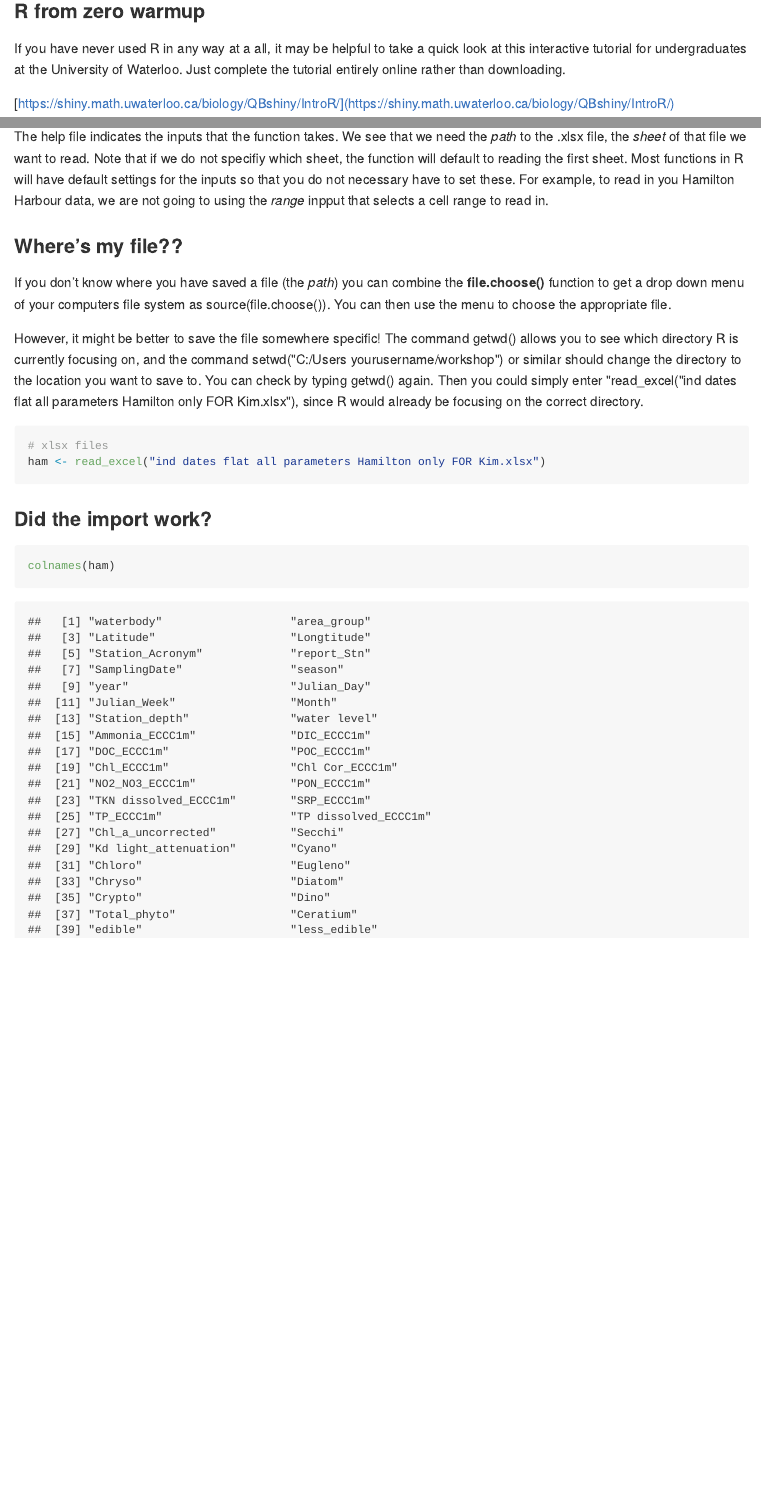
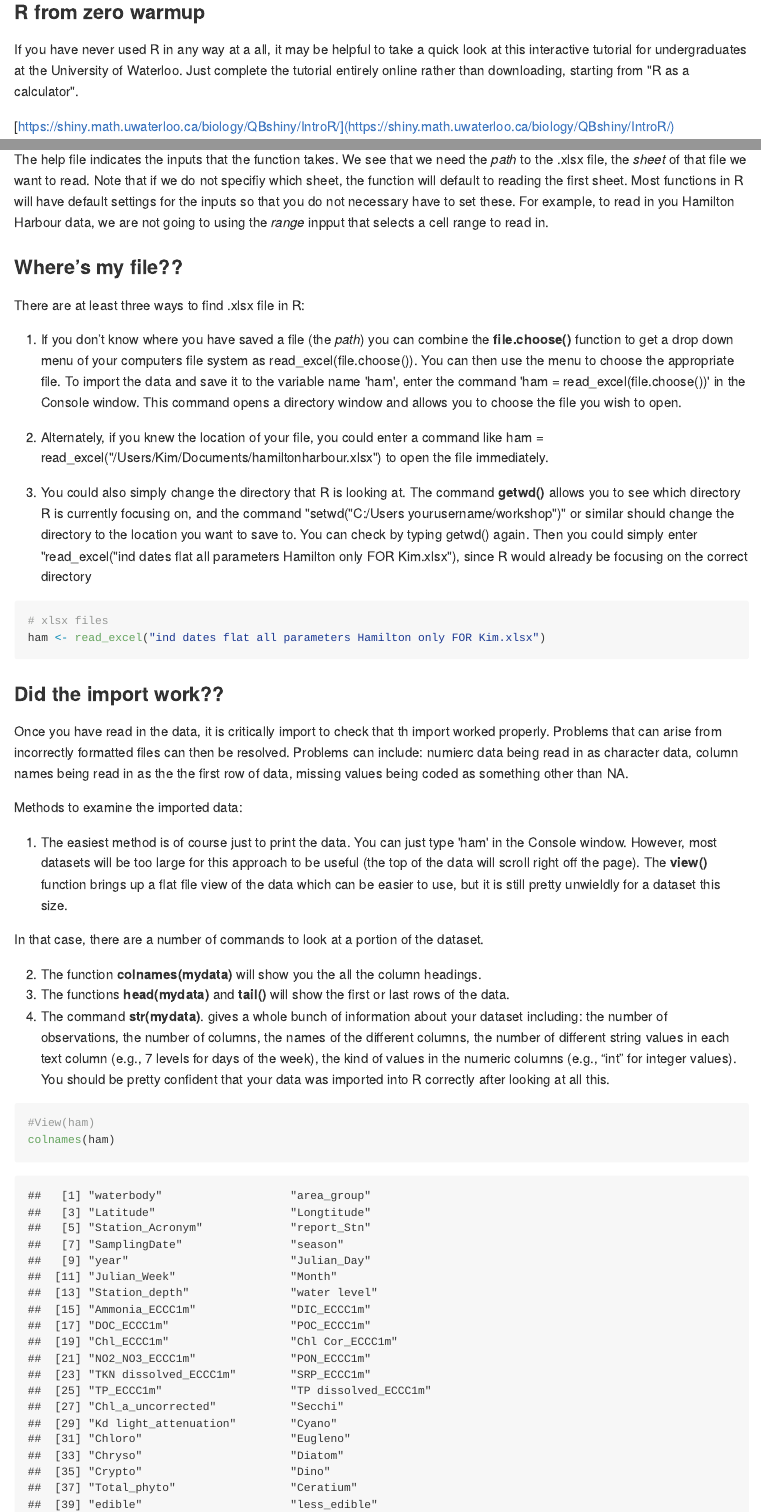
Before and after one commit to kcudding/ecotheory.github.io, an R Markdown document (teach/RIntro/DFOworkshop.Rmd): the page in a window 1100 px wide, from 260 px down, and a second part further down, joined at a grey line. The pictures show the output file teach/RIntro/DFOworkshop.md that the author committed with the source, drawn offline in the style of GitHub.

Commit message:
Tues update

````diff
--- a/teach/RIntro/DFOworkshop.Rmd
+++ b/teach/RIntro/DFOworkshop.Rmd
@@ -17,7 +17,7 @@
 
 ### R from zero warmup
 
-If you have never used R in any way at a all, it may be helpful to take a quick look at this interactive tutorial for undergraduates at the University of Waterloo. Just complete the tutorial entirely online rather than downloading.
+If you have never used R in any way at a all, it may be helpful to take a quick look at this interactive tutorial for undergraduates at the University of Waterloo. Just complete the tutorial entirely online rather than downloading, starting from "R as a calculator".
 
 [https://shiny.math.uwaterloo.ca/biology/QBshiny/IntroR/](https://shiny.math.uwaterloo.ca/biology/QBshiny/IntroR/)
 
@@ -72,9 +72,17 @@
 The help file indicates the inputs that the function takes. We see that we need the *path* to the .xlsx file, the *sheet* of that file we want to read. Note that if we do not specifiy which sheet, the function will default to reading the first sheet. Most functions in R will have default settings for the inputs so that you do not necessary have to set these. For example, to read in you Hamilton Harbour data, we are not going to using the *range* inpput that selects a cell range to read in.
 
 ### Where’s my file??
- If you don’t know where you have saved a file (the *path*) you can combine the **file.choose()** function to get a drop down menu of your computers file system as source(file.choose()). You can then use the menu to choose the appropriate file.
 
-However, it might be better to save the file somewhere specific! The command getwd() allows you to see which directory R is currently focusing on, and the command setwd("C:/Users yourusername/workshop") or similar should change the directory to the location you want to save to. You can check by typing getwd() again. Then you could simply enter "read_excel("ind dates flat all parameters Hamilton only FOR Kim.xlsx"), since R would already be focusing on the correct directory.
+There are at least three ways to find .xlsx file in R:
+
+1. If you don’t know where you have saved a file (the *path*) you can combine the **file.choose()** function to get a drop down menu of your computers file system as read_excel(file.choose()). You can then use the menu to choose the appropriate file. </break> To import the data and save it to the variable name 'ham', enter the command 'ham = read_excel(file.choose())' in the Console window. This command opens a directory window and allows you to choose the file you wish to open.
+
+2. Alternately, if you knew the location of your file, you could enter a command like ham = read_excel("/Users/Kim/Documents/hamiltonharbour.xlsx") to open the file immediately.
+
+3. You could also simply change the directory that R is looking at. The command **getwd()** allows you to see which directory R is currently focusing on, and the command "setwd("C:/Users yourusername/workshop")" or similar should change the directory to the location you want to save to. You can check by typing getwd() again. Then you could simply enter "read_excel("ind dates flat all parameters Hamilton only FOR Kim.xlsx"), since R would already be focusing on the correct directory
+
+
+
 
 
 ```{r}
@@ -83,7 +91,20 @@
 ```
 
 
-### Did the import work?
+### Did the import work??
+
+Once you have read in the data, it is critically import to check that th import worked properly. Problems that can arise from incorrectly formatted files can then be resolved. Problems can include: numierc data being read in as character data, column names being read in as the the first row of data, missing values being coded as something other than NA.
+
+Methods to examine the imported data:
+
+1. The easiest method is of course just to print the data. You can just type 'ham' in the Console window. However, most datasets will be too large for this approach to be useful (the top of the data will scroll right off the page). The **view()** function brings up a flat file view of the data which can be easier to use, but it is still pretty unwieldly for a dataset this size.
+
+In that case, there are a number of commands to look at a portion of the dataset.
+
+2. The function **colnames(mydata)** will show you the all the column headings.
+3. The functions **head(mydata)** and **tail()** will show the first or last rows of the data.
+4. The command **str(mydata)**. gives a whole bunch of information about your dataset including: the number of observations, the number of columns, the names of the different columns, the number of different string values in each text column (e.g., 7 levels for days of the week), the kind of values in the numeric columns (e.g., “int” for integer values). You should be pretty confident that your data was imported into R correctly after looking at all this.
 
 ```{r}
+#View(ham)
 colnames(ham)
````
Also changed, not shown: teach/RIntro/DFOworkshop.md, teach/RIntro/DFOworkshop.Rmd (27 more changed lines).
